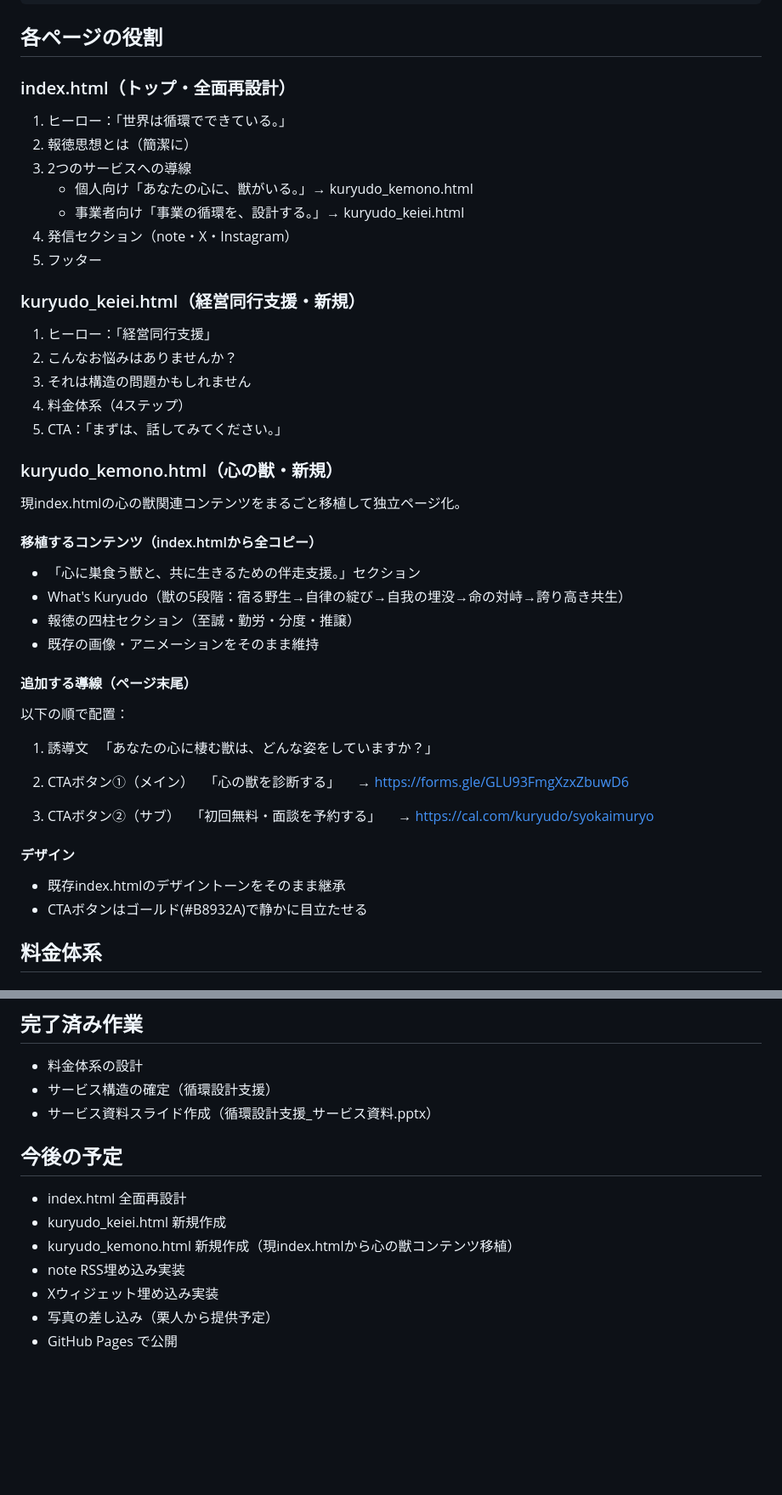
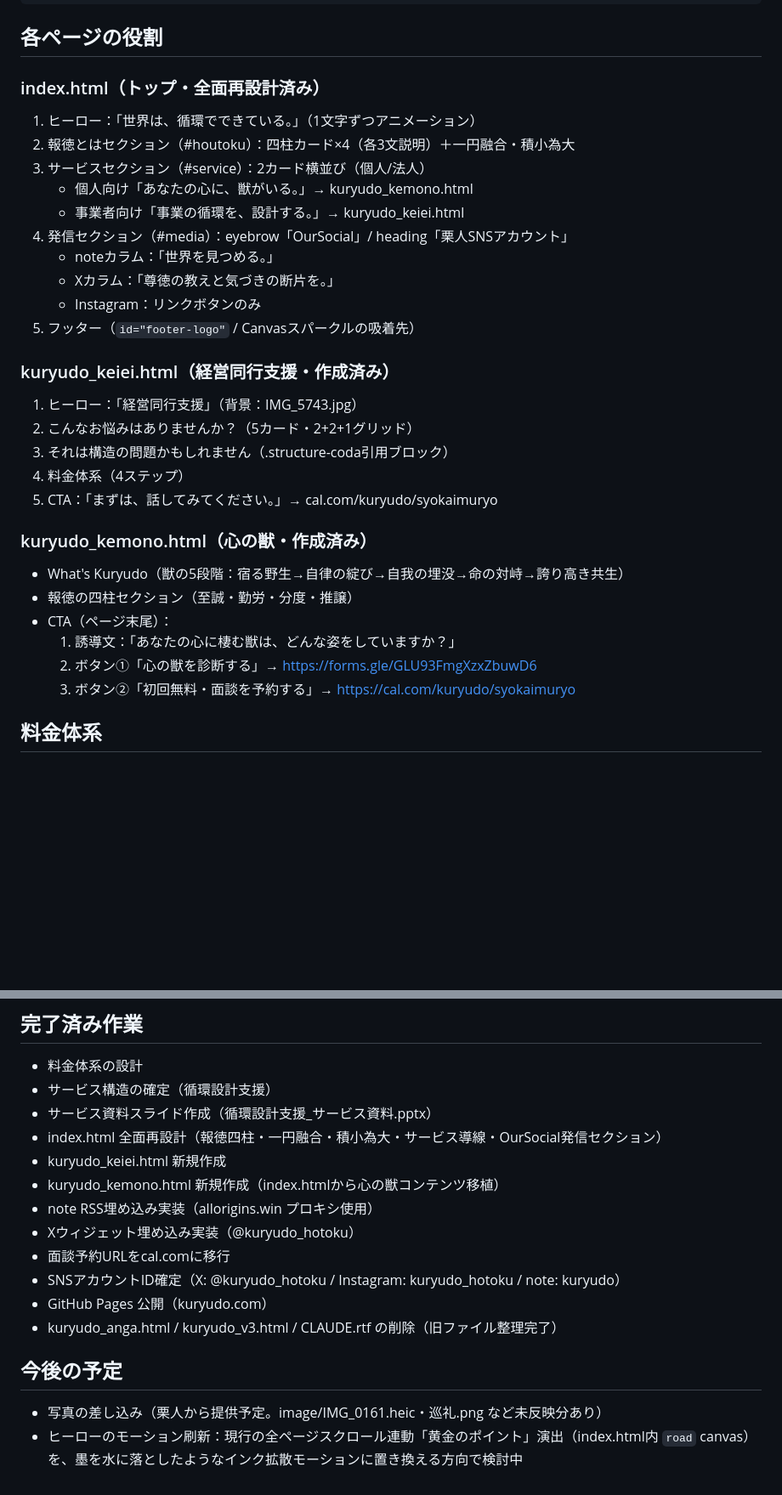
Before and after one commit to gurukaeru/kuryudo, a Markdown page: CLAUDE.md, 2 parts joined by grey strips. Shown at 85% size. Drawn GitHub-style; blank space fills up the shorter version.

Commit message:
Update CLAUDE.md roadmap and file structure notes
Co-Authored-By: Claude Sonnet 5 <noreply@anthropic.com>

```diff
--- a/CLAUDE.md
+++ b/CLAUDE.md
@@ -51,48 +58,32 @@ kuryudo/
 
 ## 各ページの役割
 
-### index.html（トップ・全面再設計）
-1. ヒーロー：「世界は循環でできている。」
-2. 報徳思想とは（簡潔に）
-3. 2つのサービスへの導線
+### index.html（トップ・全面再設計済み）
+1. ヒーロー：「世界は、循環でできている。」（1文字ずつアニメーション）
+2. 報徳とはセクション（#houtoku）：四柱カード×4（各3文説明）＋一円融合・積小為大
+3. サービスセクション（#service）：2カード横並び（個人/法人）
    - 個人向け「あなたの心に、獣がいる。」→ kuryudo_kemono.html
    - 事業者向け「事業の循環を、設計する。」→ kuryudo_keiei.html
-4. 発信セクション（note・X・Instagram）
-5. フッター
+4. 発信セクション（#media）：eyebrow「OurSocial」/ heading「栗人SNSアカウント」
+   - noteカラム：「世界を見つめる。」
+   - Xカラム：「尊徳の教えと気づきの断片を。」
+   - Instagram：リンクボタンのみ
+5. フッター（`id="footer-logo"` / Canvasスパークルの吸着先）
 
-### kuryudo_keiei.html（経営同行支援・新規）
-1. ヒーロー：「経営同行支援」
-2. こんなお悩みはありませんか？
-3. それは構造の問題かもしれません
+### kuryudo_keiei.html（経営同行支援・作成済み）
+1. ヒーロー：「経営同行支援」（背景：IMG_5743.jpg）
+2. こんなお悩みはありませんか？（5カード・2+2+1グリッド）
+3. それは構造の問題かもしれません（.structure-coda引用ブロック）
 4. 料金体系（4ステップ）
-5. CTA：「まずは、話してみてください。」
+5. CTA：「まずは、話してみてください。」→ cal.com/kuryudo/syokaimuryo
 
-### kuryudo_kemono.html（心の獣・新規）
-現index.htmlの心の獣関連コンテンツをまるごと移植して独立ページ化。
-
-#### 移植するコンテンツ（index.htmlから全コピー）
-- 「心に巣食う獣と、共に生きるための伴走支援。」セクション
+### kuryudo_kemono.html（心の獣・作成済み）
 - What's Kuryudo（獣の5段階：宿る野生→自律の綻び→自我の埋没→命の対峙→誇り高き共生）
 - 報徳の四柱セクション（至誠・勤労・分度・推譲）
-- 既存の画像・アニメーションをそのまま維持
-
-#### 追加する導線（ページ末尾）
-以下の順で配置：
-
-1. 誘導文
-　「あなたの心に棲む獣は、どんな姿をしていますか？」
-
-2. CTAボタン①（メイン）
-　「心の獣を診断する」
-　→ https://forms.gle/GLU93FmgXzxZbuwD6
-
-3. CTAボタン②（サブ）
-　「初回無料・面談を予約する」
-　→ https://cal.com/kuryudo/syokaimuryo
-
-#### デザイン
-- 既存index.htmlのデザイントーンをそのまま継承
-- CTAボタンはゴールド(#B8932A)で静かに目立たせる
+- CTA（ページ末尾）：
+  1. 誘導文：「あなたの心に棲む獣は、どんな姿をしていますか？」
+  2. ボタン①「心の獣を診断する」→ https://forms.gle/GLU93FmgXzxZbuwD6
+  3. ボタン②「初回無料・面談を予約する」→ https://cal.com/kuryudo/syokaimuryo
 
 ## 料金体系
 ### 経営同行支援
@@ -132,12 +123,16 @@ kuryudo/
 - 料金体系の設計
 - サービス構造の確定（循環設計支援）
 - サービス資料スライド作成（循環設計支援_サービス資料.pptx）
+- index.html 全面再設計（報徳四柱・一円融合・積小為大・サービス導線・OurSocial発信セクション）
+- kuryudo_keiei.html 新規作成
+- kuryudo_kemono.html 新規作成（index.htmlから心の獣コンテンツ移植）
+- note RSS埋め込み実装（allorigins.win プロキシ使用）
+- Xウィジェット埋め込み実装（@kuryudo_hotoku）
+- 面談予約URLをcal.comに移行
+- SNSアカウントID確定（X: @kuryudo_hotoku / Instagram: kuryudo_hotoku / note: kuryudo）
+- GitHub Pages 公開（kuryudo.com）
+- kuryudo_anga.html / kuryudo_v3.html / CLAUDE.rtf の削除（旧ファイル整理完了）
 
 ## 今後の予定
-- index.html 全面再設計
-- kuryudo_keiei.html 新規作成
-- kuryudo_kemono.html 新規作成（現index.htmlから心の獣コンテンツ移植）
-- note RSS埋め込み実装
-- Xウィジェット埋め込み実装
-- 写真の差し込み（栗人から提供予定）
-- GitHub Pages で公開
+- 写真の差し込み（栗人から提供予定。image/IMG_0161.heic・巡礼.png など未反映分あり）
+- ヒーローのモーション刷新：現行の全ページスクロール連動「黄金のポイント」演出（index.html内 `road` canvas）を、墨を水に落としたようなインク拡散モーションに置き換える方向で検討中
```
Also changed, not shown: other parts of CLAUDE.md (+19 -12 lines).
